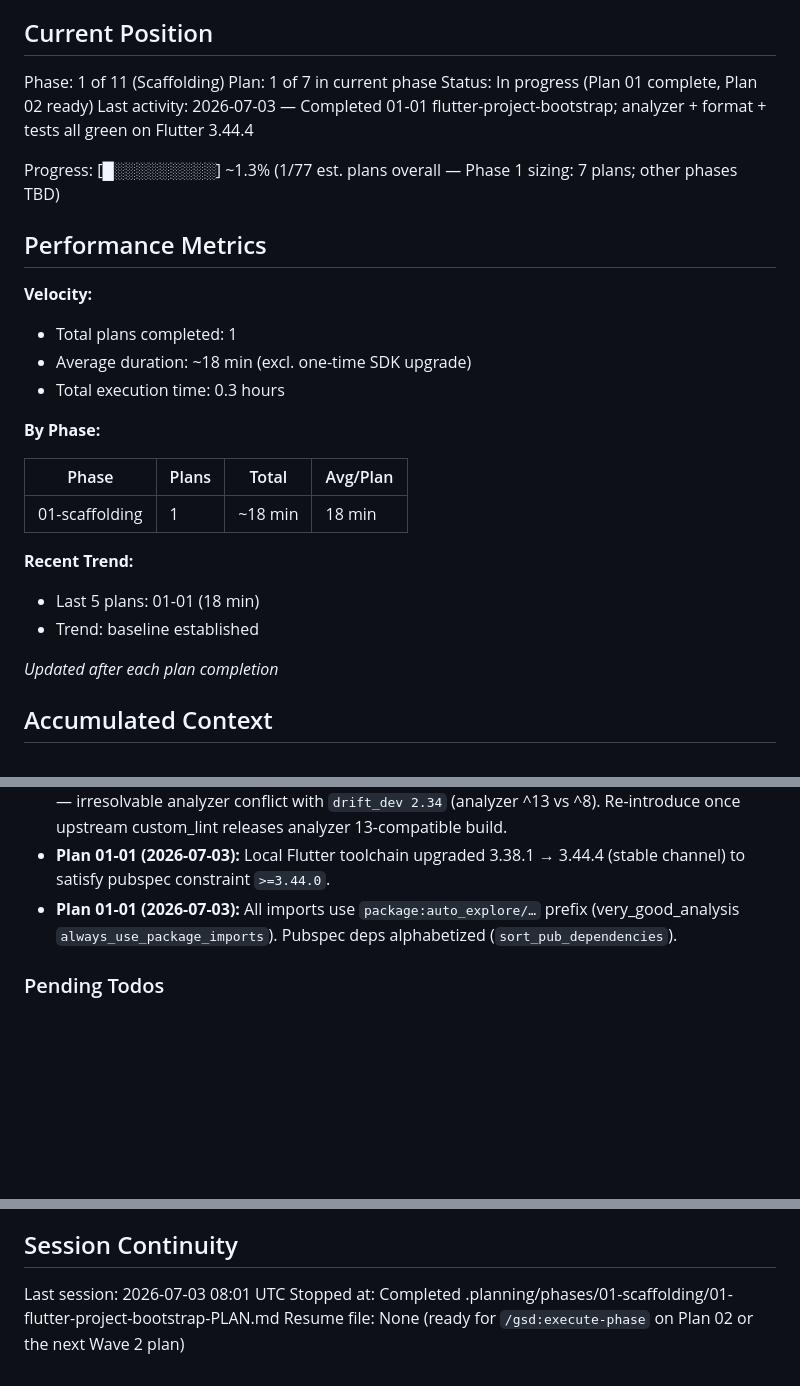
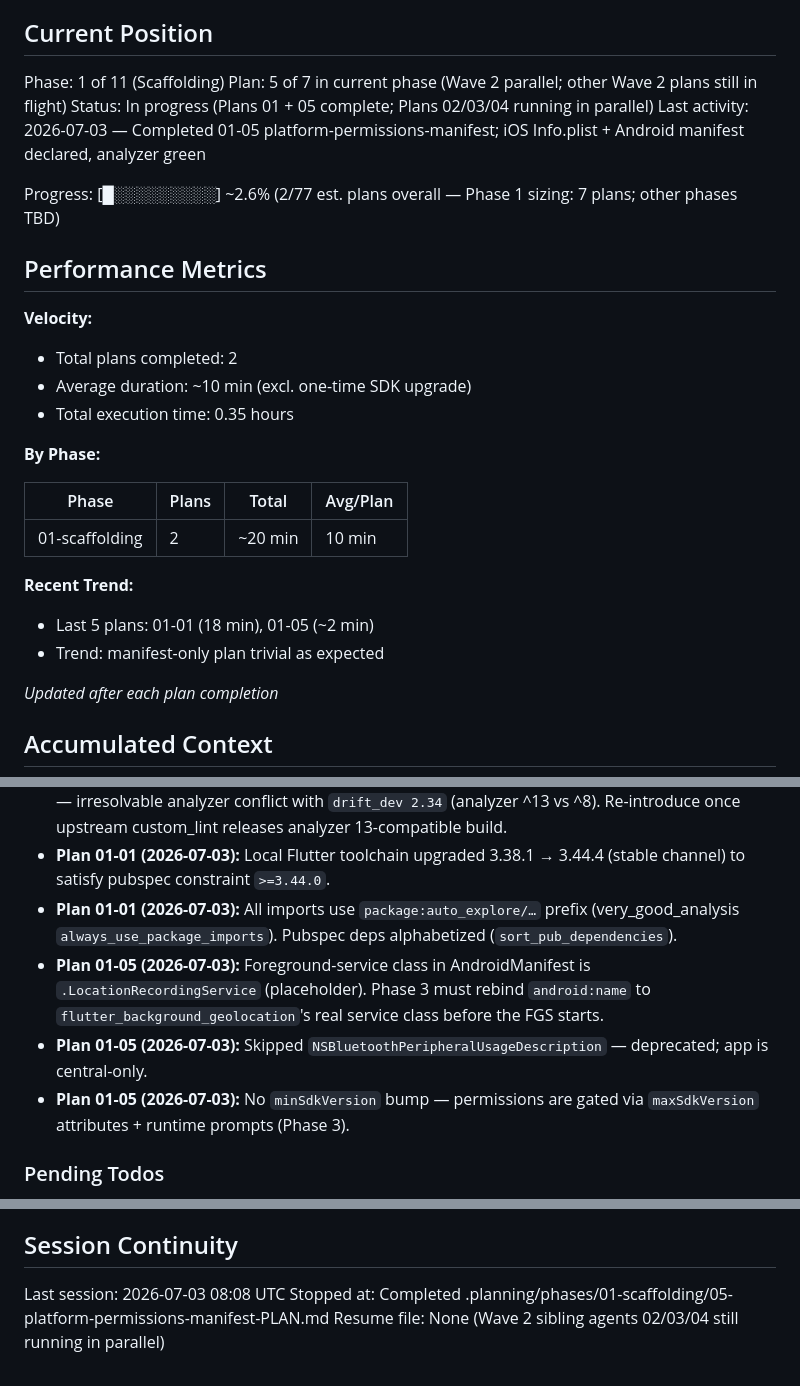
Before and after one commit to robin13901/Trailblazer, a Markdown page: .planning/STATE.md, 3 parts joined by grey strips. GitHub-like rendering; blank space fills up the shorter version.

Commit message:
docs(01-05): complete platform-permissions-manifest plan
Tasks completed: 2/2
- 5.1 Add iOS Info.plist purpose strings + UIBackgroundModes
- 5.2 Add Android permission block + foreground service skeleton

Delivers FND-11. Native manifests are ready for Phase 3 runtime code.

SUMMARY: .planning/phases/01-scaffolding/05-platform-permissions-manifest-SUMMARY.md

```diff
--- a/.planning/STATE.md
+++ b/.planning/STATE.md
@@ -10,28 +10,28 @@ See: .planning/PROJECT.md (updated 2026-07-02)
 ## Current Position
 
 Phase: 1 of 11 (Scaffolding)
-Plan: 1 of 7 in current phase
-Status: In progress (Plan 01 complete, Plan 02 ready)
-Last activity: 2026-07-03 — Completed 01-01 flutter-project-bootstrap; analyzer + format + tests all green on Flutter 3.44.4
+Plan: 5 of 7 in current phase (Wave 2 parallel; other Wave 2 plans still in flight)
+Status: In progress (Plans 01 + 05 complete; Plans 02/03/04 running in parallel)
+Last activity: 2026-07-03 — Completed 01-05 platform-permissions-manifest; iOS Info.plist + Android manifest declared, analyzer green
 
-Progress: [█░░░░░░░░░] ~1.3% (1/77 est. plans overall — Phase 1 sizing: 7 plans; other phases TBD)
+Progress: [█░░░░░░░░░] ~2.6% (2/77 est. plans overall — Phase 1 sizing: 7 plans; other phases TBD)
 
 ## Performance Metrics
 
 **Velocity:**
-- Total plans completed: 1
-- Average duration: ~18 min (excl. one-time SDK upgrade)
-- Total execution time: 0.3 hours
+- Total plans completed: 2
+- Average duration: ~10 min (excl. one-time SDK upgrade)
+- Total execution time: 0.35 hours
 
 **By Phase:**
 
 | Phase | Plans | Total | Avg/Plan |
 |-------|-------|-------|----------|
-| 01-scaffolding | 1 | ~18 min | 18 min |
+| 01-scaffolding | 2 | ~20 min | 10 min |
 
 **Recent Trend:**
-- Last 5 plans: 01-01 (18 min)
-- Trend: baseline established
+- Last 5 plans: 01-01 (18 min), 01-05 (~2 min)
+- Trend: manifest-only plan trivial as expected
 
 *Updated after each plan completion*
 
@@ -49,6 +49,9 @@ Key locked-in decisions affecting current work:
 - **Plan 01-01 (2026-07-03):** Dropped `custom_lint ^0.8.1` and `riverpod_lint ^3.1.4` from pubspec — irresolvable analyzer conflict with `drift_dev 2.34` (analyzer ^13 vs ^8). Re-introduce once upstream custom_lint releases analyzer 13-compatible build.
 - **Plan 01-01 (2026-07-03):** Local Flutter toolchain upgraded 3.38.1 → 3.44.4 (stable channel) to satisfy pubspec constraint `>=3.44.0`.
 - **Plan 01-01 (2026-07-03):** All imports use `package:auto_explore/…` prefix (very_good_analysis `always_use_package_imports`). Pubspec deps alphabetized (`sort_pub_dependencies`).
+- **Plan 01-05 (2026-07-03):** Foreground-service class in AndroidManifest is `.LocationRecordingService` (placeholder). Phase 3 must rebind `android:name` to `flutter_background_geolocation`'s real service class before the FGS starts.
+- **Plan 01-05 (2026-07-03):** Skipped `NSBluetoothPeripheralUsageDescription` — deprecated; app is central-only.
+- **Plan 01-05 (2026-07-03):** No `minSdkVersion` bump — permissions are gated via `maxSdkVersion` attributes + runtime prompts (Phase 3).
 
 ### Pending Todos
 
@@ -64,6 +67,6 @@ Key locked-in decisions affecting current work:
 
 ## Session Continuity
 
-Last session: 2026-07-03 08:01 UTC
-Stopped at: Completed .planning/phases/01-scaffolding/01-flutter-project-bootstrap-PLAN.md
-Resume file: None (ready for `/gsd:execute-phase` on Plan 02 or the next Wave 2 plan)
+Last session: 2026-07-03 08:08 UTC
+Stopped at: Completed .planning/phases/01-scaffolding/05-platform-permissions-manifest-PLAN.md
+Resume file: None (Wave 2 sibling agents 02/03/04 still running in parallel)
```
Also changed, not shown: 1 other file.
